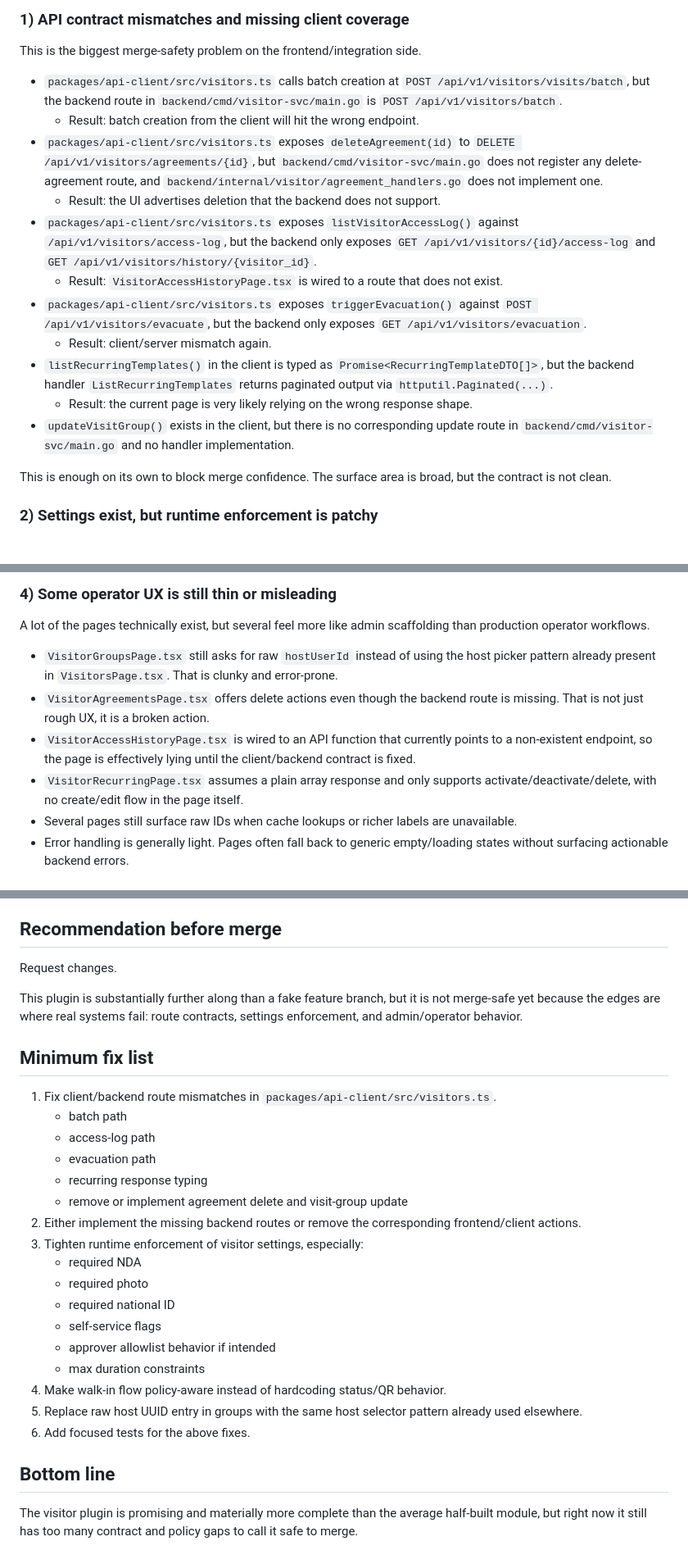
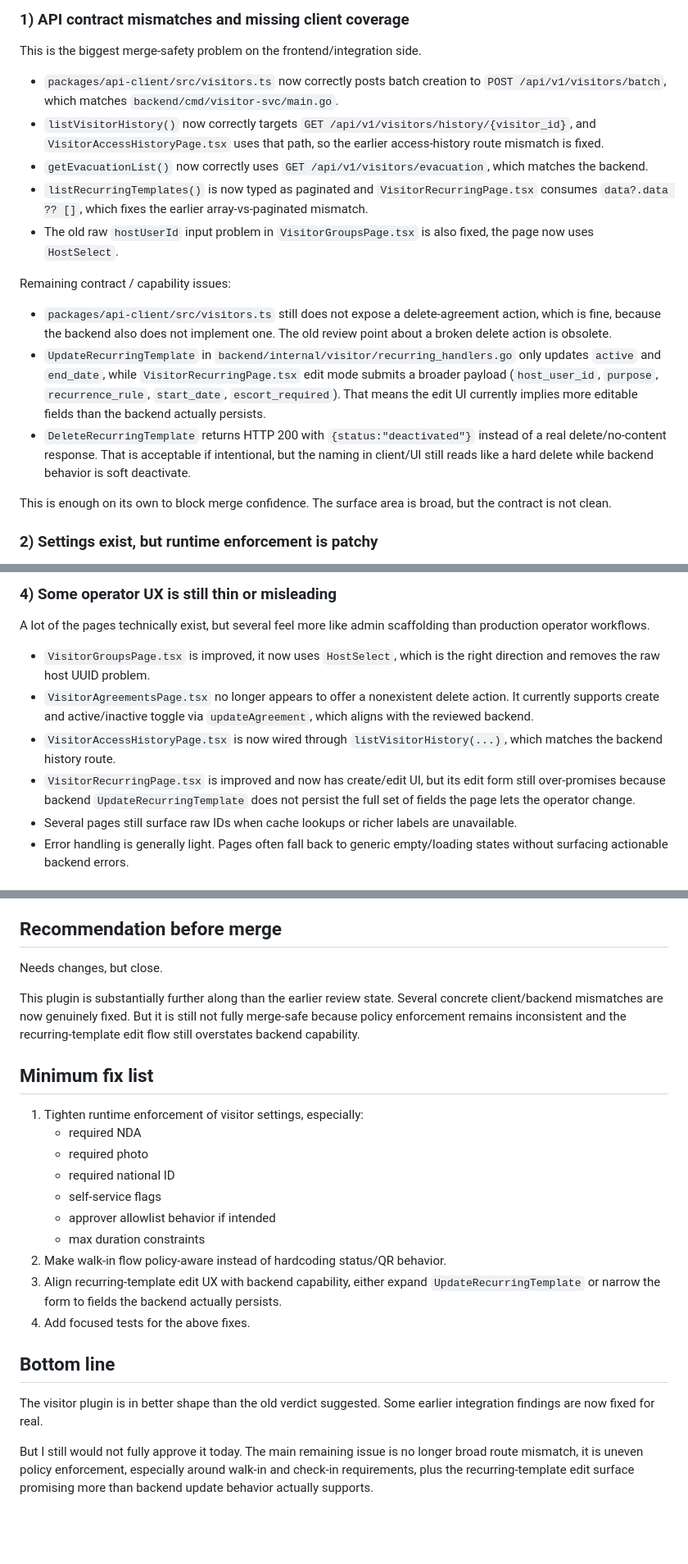
Before and after one commit to cuongnda/dm3-design, a Markdown page: docs/review-verdict-visitor.md, 3 parts joined by grey strips. Shown at 82% size. Drawn GitHub-style; blank space fills up the shorter version.

Commit message:
docs: refresh visitor plugin review verdict

```diff
--- a/docs/review-verdict-visitor.md
+++ b/docs/review-verdict-visitor.md
@@ -59,17 +59,16 @@
 ### 1) API contract mismatches and missing client coverage
 This is the biggest merge-safety problem on the frontend/integration side.
 
-- `packages/api-client/src/visitors.ts` calls batch creation at `POST /api/v1/visitors/visits/batch`, but the backend route in `backend/cmd/visitor-svc/main.go` is `POST /api/v1/visitors/batch`.
-  - Result: batch creation from the client will hit the wrong endpoint.
-- `packages/api-client/src/visitors.ts` exposes `deleteAgreement(id)` to `DELETE /api/v1/visitors/agreements/{id}`, but `backend/cmd/visitor-svc/main.go` does not register any delete-agreement route, and `backend/internal/visitor/agreement_handlers.go` does not implement one.
-  - Result: the UI advertises deletion that the backend does not support.
-- `packages/api-client/src/visitors.ts` exposes `listVisitorAccessLog()` against `/api/v1/visitors/access-log`, but the backend only exposes `GET /api/v1/visitors/{id}/access-log` and `GET /api/v1/visitors/history/{visitor_id}`.
-  - Result: `VisitorAccessHistoryPage.tsx` is wired to a route that does not exist.
-- `packages/api-client/src/visitors.ts` exposes `triggerEvacuation()` against `POST /api/v1/visitors/evacuate`, but the backend only exposes `GET /api/v1/visitors/evacuation`.
-  - Result: client/server mismatch again.
-- `listRecurringTemplates()` in the client is typed as `Promise<RecurringTemplateDTO[]>`, but the backend handler `ListRecurringTemplates` returns paginated output via `httputil.Paginated(...)`.
-  - Result: the current page is very likely relying on the wrong response shape.
-- `updateVisitGroup()` exists in the client, but there is no corresponding update route in `backend/cmd/visitor-svc/main.go` and no handler implementation.
+- `packages/api-client/src/visitors.ts` now correctly posts batch creation to `POST /api/v1/visitors/batch`, which matches `backend/cmd/visitor-svc/main.go`.
+- `listVisitorHistory()` now correctly targets `GET /api/v1/visitors/history/{visitor_id}`, and `VisitorAccessHistoryPage.tsx` uses that path, so the earlier access-history route mismatch is fixed.
+- `getEvacuationList()` now correctly uses `GET /api/v1/visitors/evacuation`, which matches the backend.
+- `listRecurringTemplates()` is now typed as paginated and `VisitorRecurringPage.tsx` consumes `data?.data ?? []`, which fixes the earlier array-vs-paginated mismatch.
+- The old raw `hostUserId` input problem in `VisitorGroupsPage.tsx` is also fixed, the page now uses `HostSelect`.
+
+Remaining contract / capability issues:
+- `packages/api-client/src/visitors.ts` still does not expose a delete-agreement action, which is fine, because the backend also does not implement one. The old review point about a broken delete action is obsolete.
+- `UpdateRecurringTemplate` in `backend/internal/visitor/recurring_handlers.go` only updates `active` and `end_date`, while `VisitorRecurringPage.tsx` edit mode submits a broader payload (`host_user_id`, `purpose`, `recurrence_rule`, `start_date`, `escort_required`). That means the edit UI currently implies more editable fields than the backend actually persists.
+- `DeleteRecurringTemplate` returns HTTP 200 with `{status:"deactivated"}` instead of a real delete/no-content response. That is acceptable if intentional, but the naming in client/UI still reads like a hard delete while backend behavior is soft deactivate.
 
 This is enough on its own to block merge confidence. The surface area is broad, but the contract is not clean.
 
@@ -108,10 +108,10 @@ I would not call this insecure by default, but I would call it under-specified f
 ### 4) Some operator UX is still thin or misleading
 A lot of the pages technically exist, but several feel more like admin scaffolding than production operator workflows.
 
-- `VisitorGroupsPage.tsx` still asks for raw `hostUserId` instead of using the host picker pattern already present in `VisitorsPage.tsx`. That is clunky and error-prone.
-- `VisitorAgreementsPage.tsx` offers delete actions even though the backend route is missing. That is not just rough UX, it is a broken action.
-- `VisitorAccessHistoryPage.tsx` is wired to an API function that currently points to a non-existent endpoint, so the page is effectively lying until the client/backend contract is fixed.
-- `VisitorRecurringPage.tsx` assumes a plain array response and only supports activate/deactivate/delete, with no create/edit flow in the page itself.
+- `VisitorGroupsPage.tsx` is improved, it now uses `HostSelect`, which is the right direction and removes the raw host UUID problem.
+- `VisitorAgreementsPage.tsx` no longer appears to offer a nonexistent delete action. It currently supports create and active/inactive toggle via `updateAgreement`, which aligns with the reviewed backend.
+- `VisitorAccessHistoryPage.tsx` is now wired through `listVisitorHistory(...)`, which matches the backend history route.
+- `VisitorRecurringPage.tsx` is improved and now has create/edit UI, but its edit form still over-promises because backend `UpdateRecurringTemplate` does not persist the full set of fields the page lets the operator change.
 - Several pages still surface raw IDs when cache lookups or richer labels are unavailable.
 - Error handling is generally light. Pages often fall back to generic empty/loading states without surfacing actionable backend errors.
 
@@ -160,28 +160,23 @@ Still missing or not convincing enough:
 - tests for batch API path/client alignment
 
 ## Recommendation before merge
-Request changes.
+Needs changes, but close.
 
-This plugin is substantially further along than a fake feature branch, but it is not merge-safe yet because the edges are where real systems fail: route contracts, settings enforcement, and admin/operator behavior.
+This plugin is substantially further along than the earlier review state. Several concrete client/backend mismatches are now genuinely fixed. But it is still not fully merge-safe because policy enforcement remains inconsistent and the recurring-template edit flow still overstates backend capability.
 
 ## Minimum fix list
-1. Fix client/backend route mismatches in `packages/api-client/src/visitors.ts`.
-   - batch path
-   - access-log path
-   - evacuation path
-   - recurring response typing
-   - remove or implement agreement delete and visit-group update
-2. Either implement the missing backend routes or remove the corresponding frontend/client actions.
-3. Tighten runtime enforcement of visitor settings, especially:
+1. Tighten runtime enforcement of visitor settings, especially:
    - required NDA
    - required photo
    - required national ID
    - self-service flags
    - approver allowlist behavior if intended
    - max duration constraints
-4. Make walk-in flow policy-aware instead of hardcoding status/QR behavior.
-5. Replace raw host UUID entry in groups with the same host selector pattern already used elsewhere.
-6. Add focused tests for the above fixes.
+2. Make walk-in flow policy-aware instead of hardcoding status/QR behavior.
+3. Align recurring-template edit UX with backend capability, either expand `UpdateRecurringTemplate` or narrow the form to fields the backend actually persists.
+4. Add focused tests for the above fixes.
 
 ## Bottom line
-The visitor plugin is promising and materially more complete than the average half-built module, but right now it still has too many contract and policy gaps to call it safe to merge.
+The visitor plugin is in better shape than the old verdict suggested. Some earlier integration findings are now fixed for real.
+
+But I still would not fully approve it today. The main remaining issue is no longer broad route mismatch, it is uneven policy enforcement, especially around walk-in and check-in requirements, plus the recurring-template edit surface promising more than backend update behavior actually supports.
```
Also changed, not shown: other parts of docs/review-verdict-visitor.md (+7 -6 lines).
